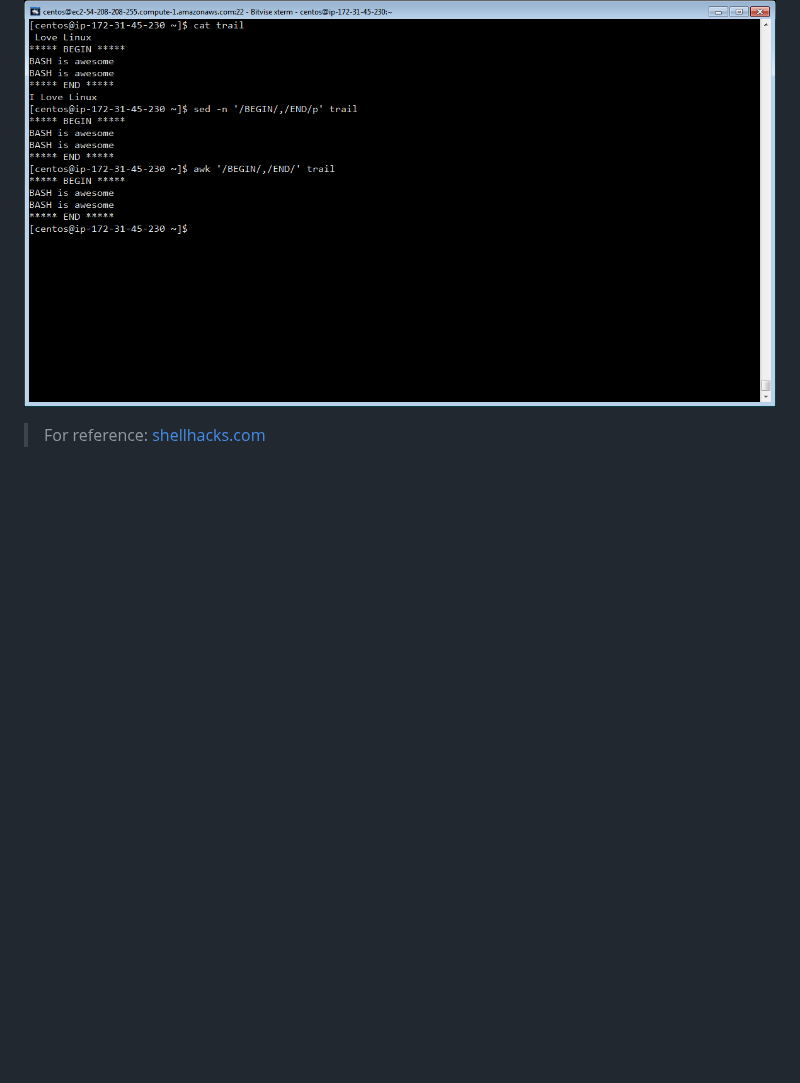
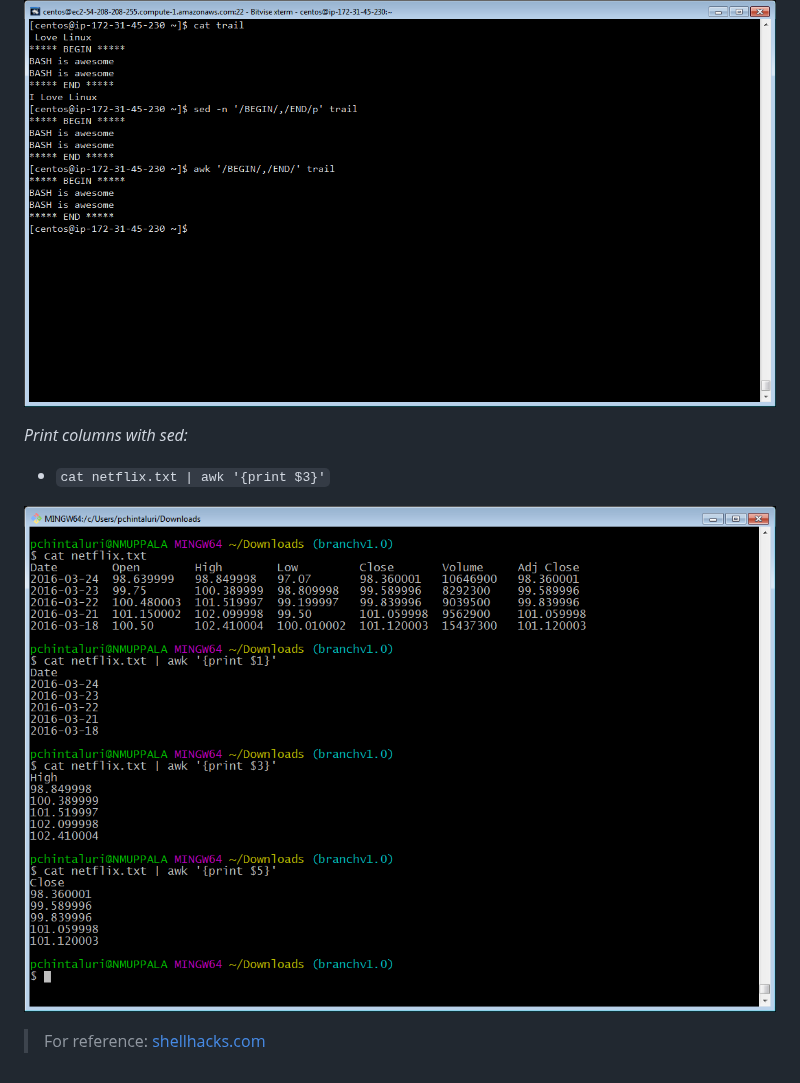
Before and after one commit to maheshbabuadapa/Prep, a Markdown page: shelltips.md, the part around the change. Rendered like a GitHub page; pictures changed too: assets/IMG_27032018_193540_0.png (added); blank space fills up the shorter version.

Commit message:
print columns with sed

```diff
--- a/shelltips.md
+++ b/shelltips.md
@@ -86,6 +86,15 @@
 
 ![](assets/IMG_27032018_155410_0.png)
 
+*Print columns with sed:*
+
+
+
+* `cat netflix.txt | awk '{print $3}'`
+
+
+![](assets/IMG_27032018_193540_0.png)
+
 
 
 
```
